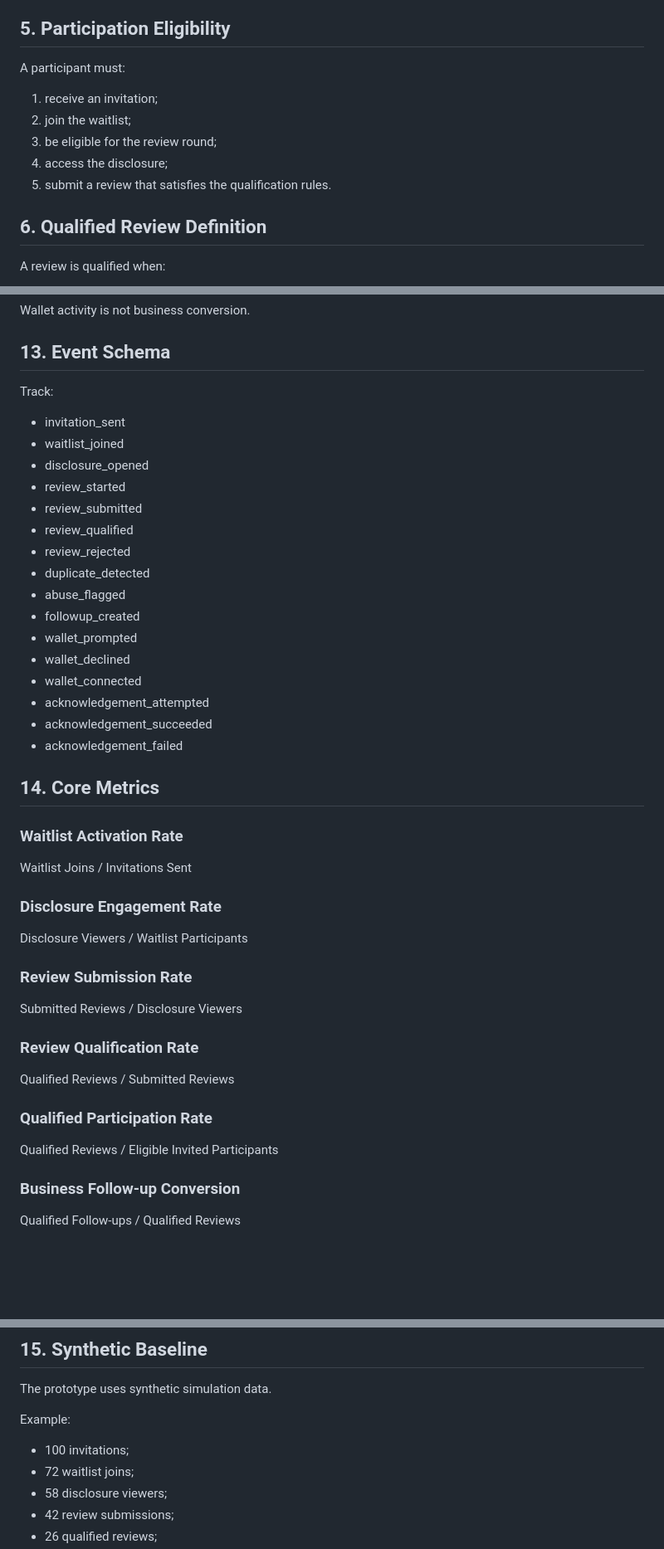
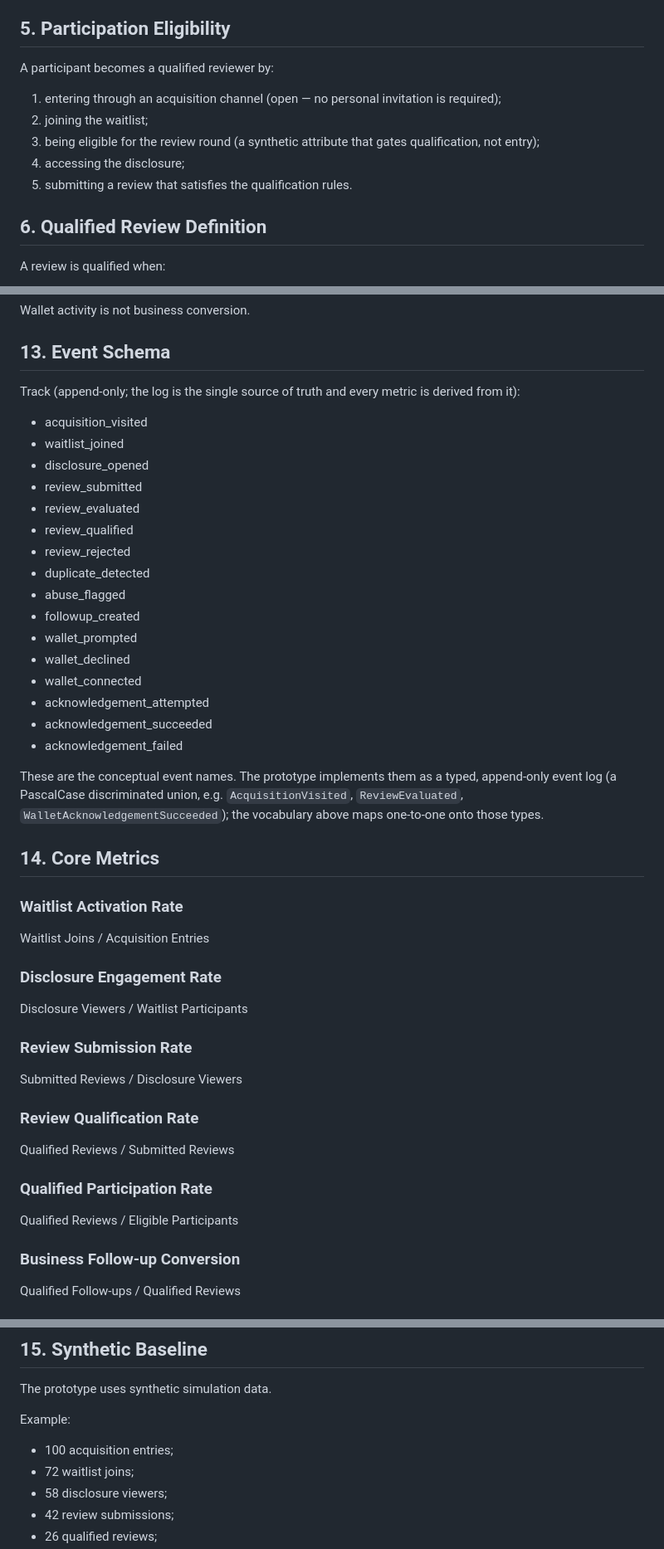
Before and after one commit to Flux-web3/Web3-Participation-Loop-COPY, a Markdown page: directive.md, 3 parts joined by grey strips. Shown at 83% size. GitHub-like rendering; blank space fills up the shorter version.

```diff
--- a/directive.md
+++ b/directive.md
@@ -33,13 +40,13 @@ The prototype covers:
 
 ## 5. Participation Eligibility
 
-A participant must:
+A participant becomes a qualified reviewer by:
 
-1. receive an invitation;
-2. join the waitlist;
-3. be eligible for the review round;
-4. access the disclosure;
-5. submit a review that satisfies the qualification rules.
+1. entering through an acquisition channel (open — no personal invitation is required);
+2. joining the waitlist;
+3. being eligible for the review round (a synthetic attribute that gates qualification, not entry);
+4. accessing the disclosure;
+5. submitting a review that satisfies the qualification rules.
 
 ## 6. Qualified Review Definition
 
@@ -111,13 +118,13 @@ Wallet activity is not business conversion.
 
 ## 13. Event Schema
 
-Track:
+Track (append-only; the log is the single source of truth and every metric is derived from it):
 
-- invitation_sent
+- acquisition_visited
 - waitlist_joined
 - disclosure_opened
-- review_started
 - review_submitted
+- review_evaluated
 - review_qualified
 - review_rejected
 - duplicate_detected
@@ -130,11 +137,13 @@ Track:
 - acknowledgement_succeeded
 - acknowledgement_failed
 
+These are the conceptual event names. The prototype implements them as a typed, append-only event log (a PascalCase discriminated union, e.g. `AcquisitionVisited`, `ReviewEvaluated`, `WalletAcknowledgementSucceeded`); the vocabulary above maps one-to-one onto those types.
+
 ## 14. Core Metrics
 
 ### Waitlist Activation Rate
 
-Waitlist Joins / Invitations Sent
+Waitlist Joins / Acquisition Entries
 
 ### Disclosure Engagement Rate
 
@@ -150,7 +159,7 @@ Qualified Reviews / Submitted Reviews
 
 ### Qualified Participation Rate
 
-Qualified Reviews / Eligible Invited Participants
+Qualified Reviews / Eligible Participants
 
 ### Business Follow-up Conversion
 
@@ -168,7 +177,7 @@ The prototype uses synthetic simulation data.
 
 Example:
 
-- 100 invitations;
+- 100 acquisition entries;
 - 72 waitlist joins;
 - 58 disclosure viewers;
 - 42 review submissions;
```
Also changed, not shown: other parts of directive.md (+24 -5 lines), intent.md (+17 -13 lines).
